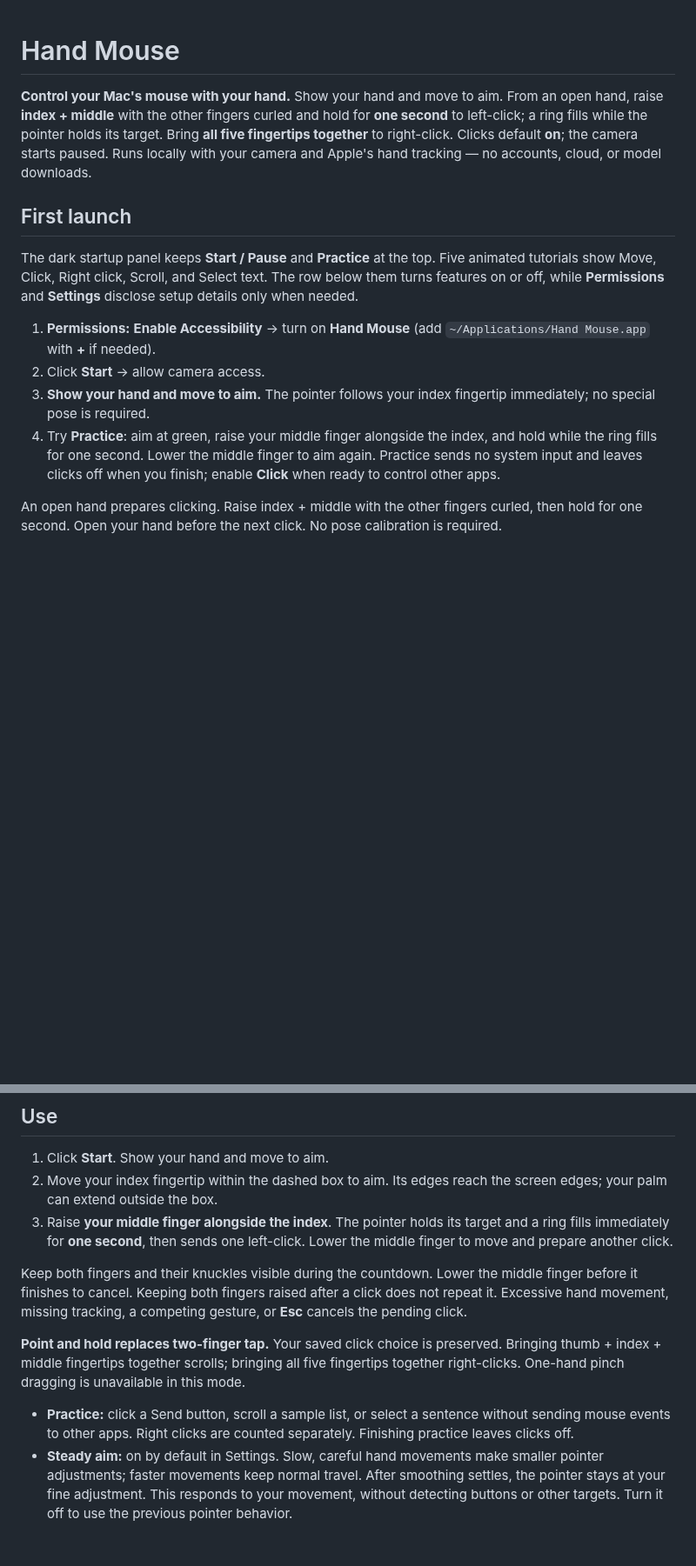
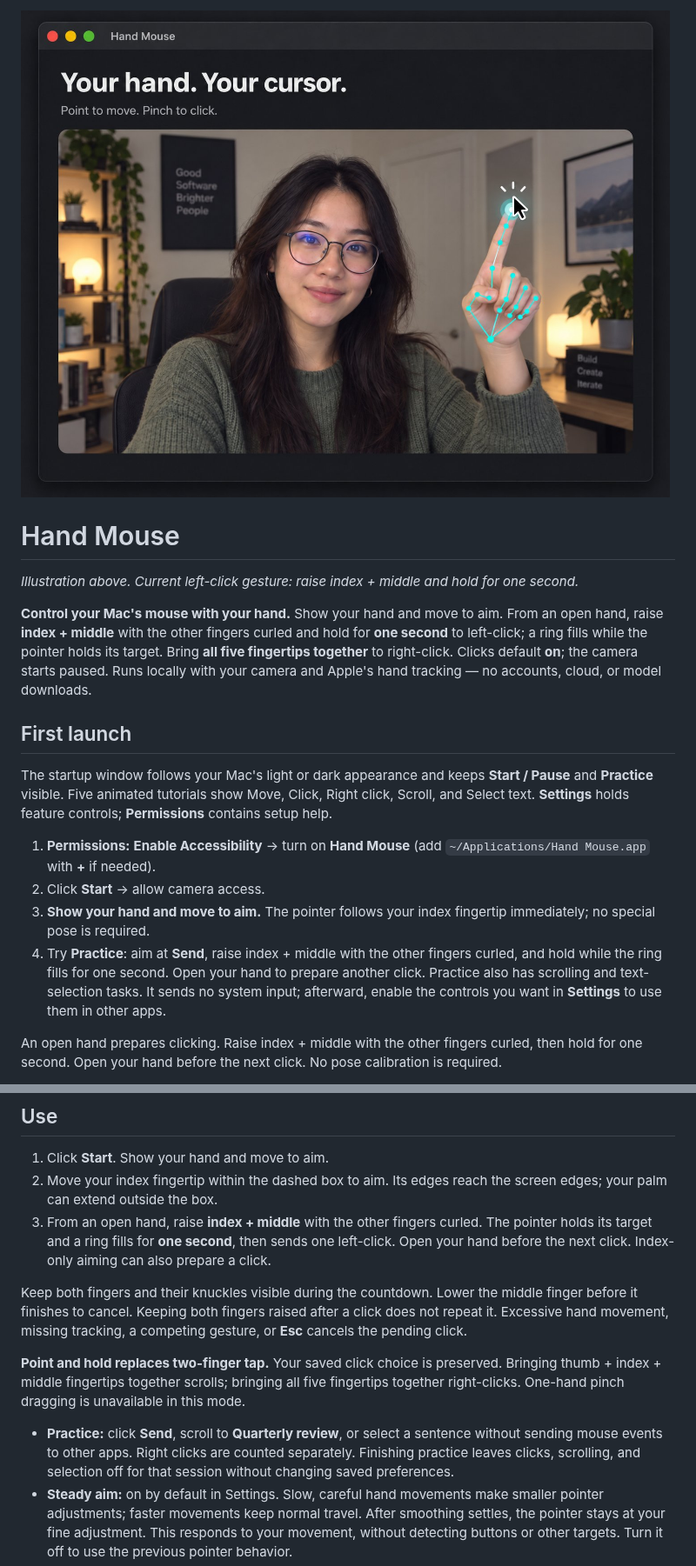
Before and after one commit to diegocp01/mac-hand-mouse, a Markdown page: README.md, 2 parts joined by grey strips. Shown at 87% size. Drawn GitHub-style; pictures changed too: docs/images/hand-mouse-hero.jpeg (added); blank space fills up the shorter version.

Commit message:
Refresh README guidance and add supplied hero image

```diff
--- a/README.md
+++ b/README.md
@@ -1,15 +1,19 @@
+![Hand Mouse — your hand, your cursor](docs/images/hand-mouse-hero.jpeg)
+
 # Hand Mouse
+
+*Illustration above. Current left-click gesture: raise index + middle and hold for one second.*
 
 **Control your Mac's mouse with your hand.** Show your hand and move to aim. From an open hand, raise **index + middle** with the other fingers curled and hold for **one second** to left-click; a ring fills while the pointer holds its target. Bring **all five fingertips together** to right-click. Clicks default **on**; the camera starts paused. Runs locally with your camera and Apple's hand tracking — no accounts, cloud, or model downloads.
 
 ## First launch
 
-The dark startup panel keeps **Start / Pause** and **Practice** at the top. Five animated tutorials show Move, Click, Right click, Scroll, and Select text. The row below them turns features on or off, while **Permissions** and **Settings** disclose setup details only when needed.
+The startup window follows your Mac's light or dark appearance and keeps **Start / Pause** and **Practice** visible. Five animated tutorials show Move, Click, Right click, Scroll, and Select text. **Settings** holds feature controls; **Permissions** contains setup help.
 
 1. **Permissions:** **Enable Accessibility** → turn on **Hand Mouse** (add `~/Applications/Hand Mouse.app` with **+** if needed).
 2. Click **Start** → allow camera access.
 3. **Show your hand and move to aim.** The pointer follows your index fingertip immediately; no special pose is required.
-4. Try **Practice**: aim at green, raise your middle finger alongside the index, and hold while the ring fills for one second. Lower the middle finger to aim again. Practice sends no system input and leaves clicks off when you finish; enable **Click** when ready to control other apps.
+4. Try **Practice**: aim at **Send**, raise index + middle with the other fingers curled, and hold while the ring fills for one second. Open your hand to prepare another click. Practice also has scrolling and text-selection tasks. It sends no system input; afterward, enable the controls you want in **Settings** to use them in other apps.
 
 An open hand prepares clicking. Raise index + middle with the other fingers curled, then hold for one second. Open your hand before the next click. No pose calibration is required.
 
@@ -62,13 +66,13 @@ See [source-update behavior and safeguards](docs/UPDATES.md) for details.
 
 1. Click **Start**. Show your hand and move to aim.
 2. Move your index fingertip within the dashed box to aim. Its edges reach the screen edges; your palm can extend outside the box.
-3. Raise **your middle finger alongside the index**. The pointer holds its target and a ring fills immediately for **one second**, then sends one left-click. Lower the middle finger to move and prepare another click.
+3. From an open hand, raise **index + middle** with the other fingers curled. The pointer holds its target and a ring fills for **one second**, then sends one left-click. Open your hand before the next click. Index-only aiming can also prepare a click.
 
 Keep both fingers and their knuckles visible during the countdown. Lower the middle finger before it finishes to cancel. Keeping both fingers raised after a click does not repeat it. Excessive hand movement, missing tracking, a competing gesture, or **Esc** cancels the pending click.
 
 **Point and hold replaces two-finger tap.** Your saved click choice is preserved. Bringing thumb + index + middle fingertips together scrolls; bringing all five fingertips together right-clicks. One-hand pinch dragging is unavailable in this mode.
 
-- **Practice:** click a Send button, scroll a sample list, or select a sentence without sending mouse events to other apps. Right clicks are counted separately. Finishing practice leaves clicks off.
+- **Practice:** click **Send**, scroll to **Quarterly review**, or select a sentence without sending mouse events to other apps. Right clicks are counted separately. Finishing practice leaves clicks, scrolling, and selection off for that session without changing saved preferences.
 - **Steady aim:** on by default in Settings. Slow, careful hand movements make smaller pointer adjustments; faster movements keep normal travel. After smoothing settles, the pointer stays at your fine adjustment. This responds to your movement, without detecting buttons or other targets. Turn it off to use the previous pointer behavior.
 - **Right click:** bring all five fingertips together and hold briefly. Keep every fingertip visible so the camera can confirm the gesture. It sends one right-click; open your hand before doing it again, including after a canceled attempt.
 - **Precision:** enable **Precision** for roughly 35% of normal hand-to-pointer travel. Lower and raise your hand to reposition when needed. The setting is saved.
```
Also changed, not shown: other parts of README.md (+1 -0 lines).
